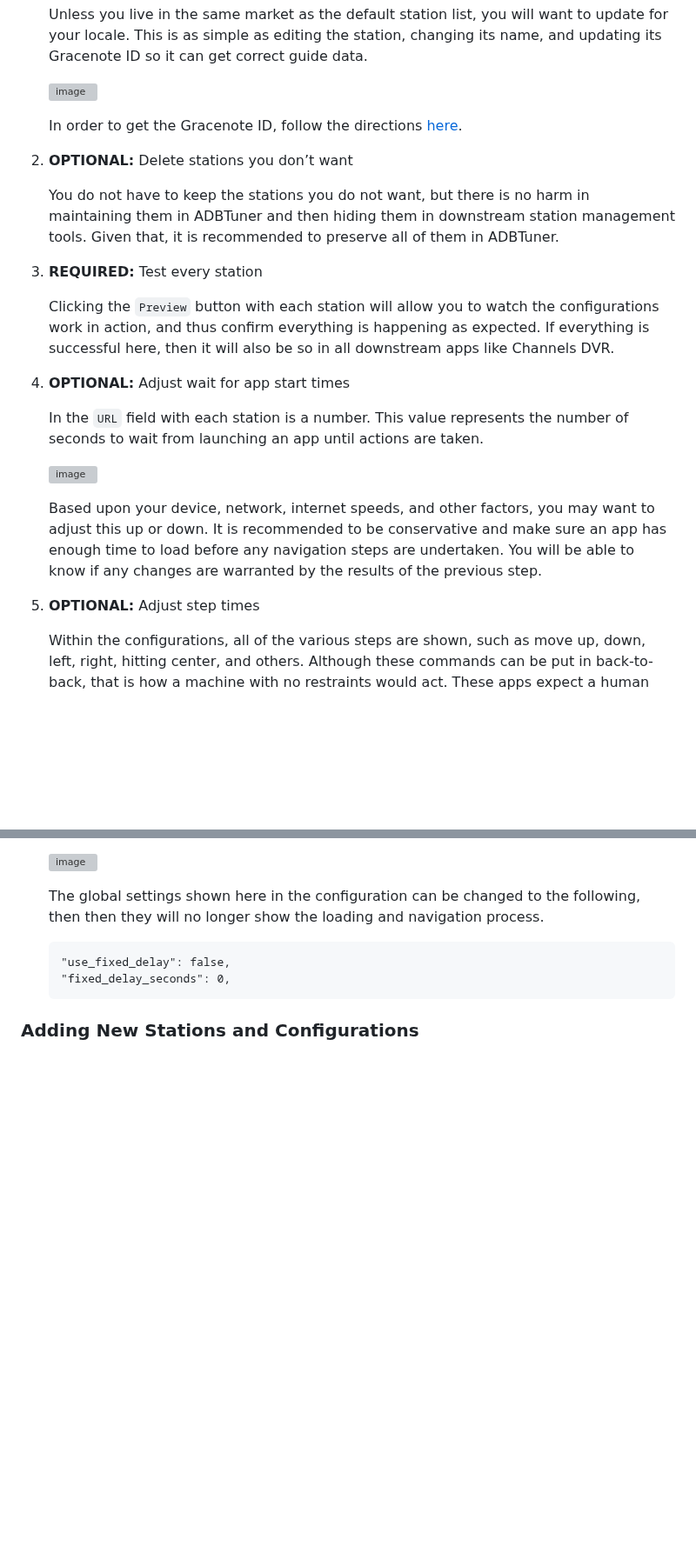
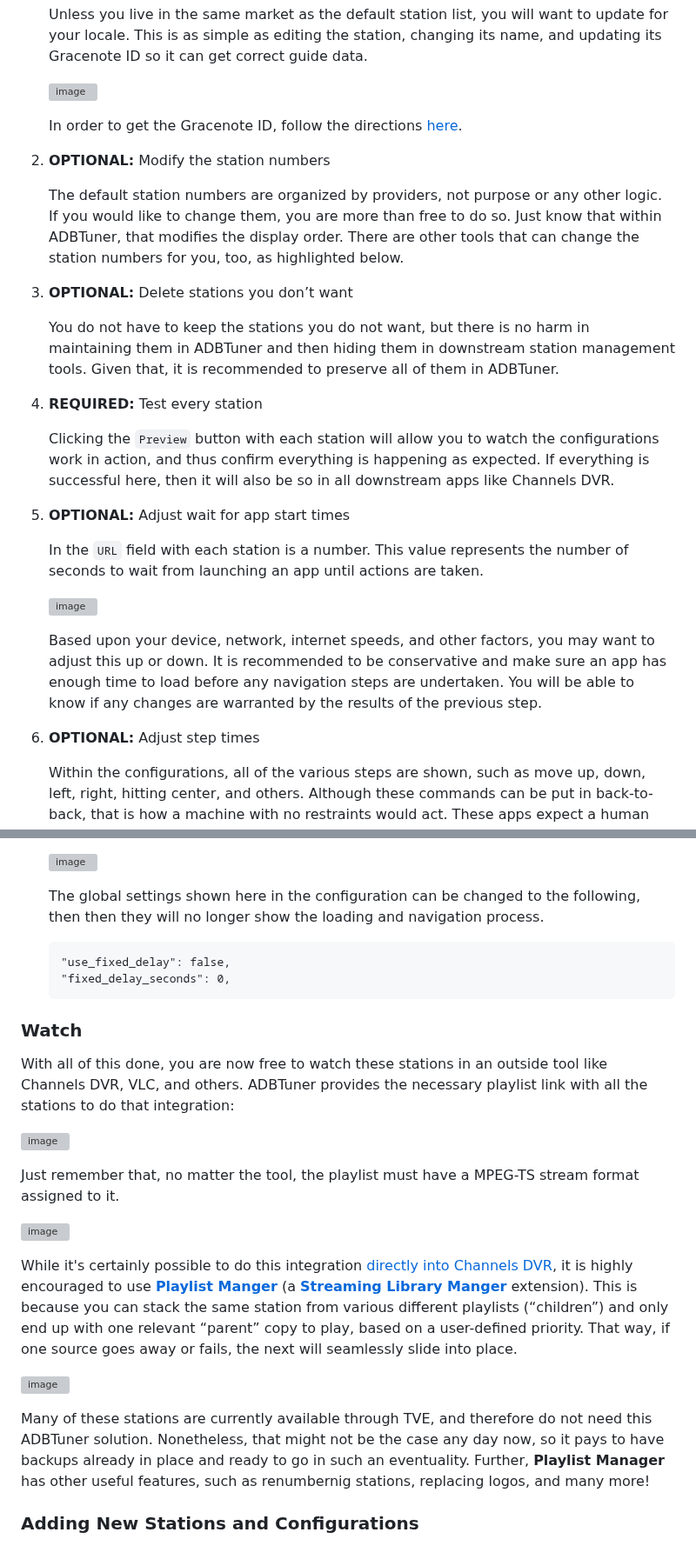
Before and after one commit to babsonnexus/hdmi-encoder-native-apps, a Markdown page: README.md, 2 parts joined by grey strips. Shown at 87% size. Drawn GitHub-style; blank space fills up the shorter version; grey boxes are pictures that could not be loaded.

Commit message:
Refactor section headers in README
Updated section headers for clarity and consistency in README.

````diff
--- a/README.md
+++ b/README.md
@@ -263,15 +263,19 @@ With everything now in place, there are several required and optional steps to t
 
     In order to get the Gracenote ID, follow the directions [here](https://community.getchannels.com/t/gracenote-guide/45587/6).
 
-2. **OPTIONAL:** Delete stations you don’t want
+2. **OPTIONAL:** Modify the station numbers
+
+    The default station numbers are organized by providers, not purpose or any other logic. If you would like to change them, you are more than free to do so. Just know that within ADBTuner, that modifies the display order. There are other tools that can change the station numbers for you, too, as highlighted below.
+
+3. **OPTIONAL:** Delete stations you don’t want
 
     You do not have to keep the stations you do not want, but there is no harm in maintaining them in ADBTuner and then hiding them in downstream station management tools. Given that, it is recommended to preserve all of them in ADBTuner.
 
-3. **REQUIRED:** Test every station
+4. **REQUIRED:** Test every station
 
     Clicking the `Preview` button with each station will allow you to watch the configurations work in action, and thus confirm everything is happening as expected. If everything is successful here, then it will also be so in all downstream apps like Channels DVR.
 
-4. **OPTIONAL:** Adjust wait for app start times
+5. **OPTIONAL:** Adjust wait for app start times
 
     In the `URL` field with each station is a number. This value represents the number of seconds to wait from launching an app until actions are taken.
 
@@ -279,7 +283,7 @@ With everything now in place, there are several required and optional steps to t
 
     Based upon your device, network, internet speeds, and other factors, you may want to adjust this up or down. It is recommended to be conservative and make sure an app has enough time to load before any navigation steps are undertaken. You will be able to know if any changes are warranted by the results of the previous step.
 
-5. **OPTIONAL:** Adjust step times
+6. **OPTIONAL:** Adjust step times
 
     Within the configurations, all of the various steps are shown, such as move up, down, left, right, hitting center, and others. Although these commands can be put in back-to-back, that is how a machine with no restraints would act. These apps expect a human with human reaction speeds. As such, various waits have been put in between steps to allow for this, as well as make sure certain screens load.
 
@@ -300,4 +304,20 @@ With everything now in place, there are several required and optional steps to t
     "fixed_delay_seconds": 0,
     ```
 
+### Watch
+
+With all of this done, you are now free to watch these stations in an outside tool like Channels DVR, VLC, and others. ADBTuner provides the necessary playlist link with all the stations to do that integration:
+
+![image](https://github.com/user-attachments/assets/e704dd06-540e-498e-a73b-6a4f1c489172)
+
+Just remember that, no matter the tool, the playlist must have a MPEG-TS stream format assigned to it.
+
+![image](https://github.com/user-attachments/assets/113ebf54-b6b5-4174-9530-2419e1d46222)
+
+While it's certainly possible to do this integration [directly into Channels DVR](https://getchannels.com/docs/channels-dvr-server/how-to/custom-channels), it is highly encouraged to use **[Playlist Manger](https://github.com/babsonnexus/stream-link-manager-for-channels/wiki/Extensions-%E2%80%90-Playlist-Manager-%5BPLM%5D)** (a **[Streaming Library Manger](https://github.com/babsonnexus/stream-link-manager-for-channels/wiki)** extension). This is because you can stack the same station from various different playlists (“children”) and only end up with one relevant “parent” copy to play, based on a user-defined priority. That way, if one source goes away or fails, the next will seamlessly slide into place.
+
+![image](https://github.com/user-attachments/assets/ed475098-cf79-4ece-a1a7-08e514ad708c)
+
+Many of these stations are currently available through TVE, and therefore do not need this ADBTuner solution. Nonetheless, that might not be the case any day now, so it pays to have backups already in place and ready to go in such an eventuality. Further, **Playlist Manager** has other useful features, such as renumbernig stations, replacing logos, and many more!
+
 ### Adding New Stations and Configurations
````
Also changed, not shown: other parts of README.md (+3 -3 lines).
